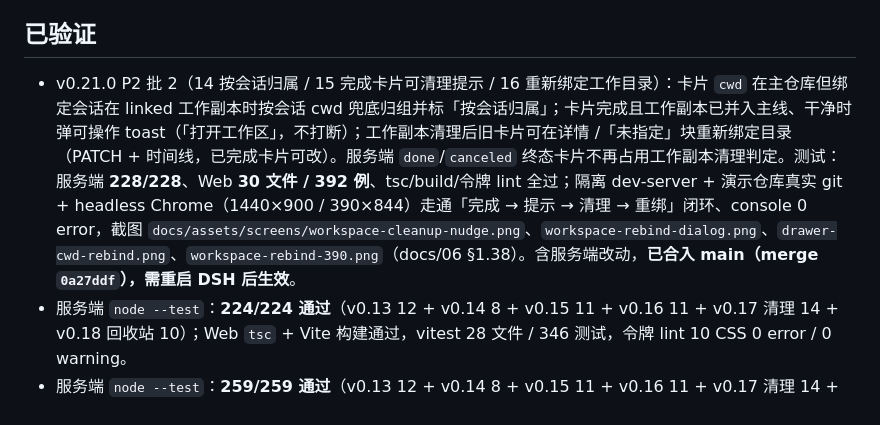
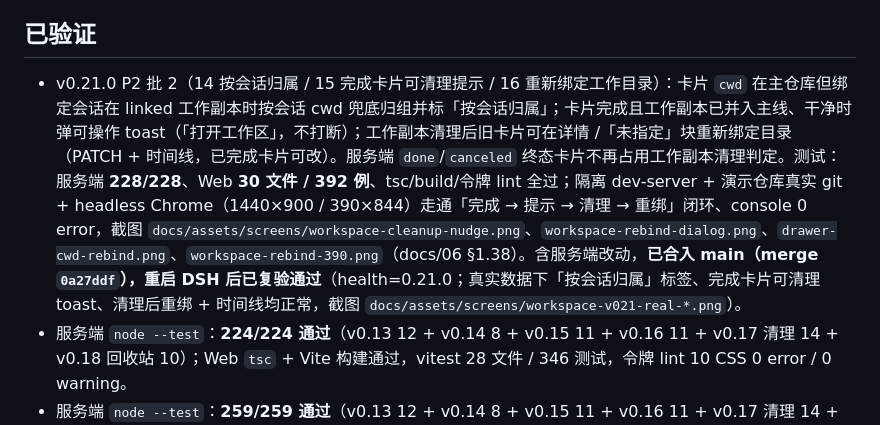
Before and after one commit to roxorlt/dsh-kanban, a Markdown page: README.md, the part around the change. GitHub-like rendering.

Commit message:
docs(v0.21.0): 真实宿主重启后复验通过——health=0.21.0、按会话归属标签、完成卡片可清理 toast、清理后重绑 + 时间线（含 3 张真实宿主截图）

```diff
--- a/README.md
+++ b/README.md
@@ -43,7 +43,7 @@
 
 ## 已验证
 
-- v0.21.0 P2 批 2（14 按会话归属 / 15 完成卡片可清理提示 / 16 重新绑定工作目录）：卡片 `cwd` 在主仓库但绑定会话在 linked 工作副本时按会话 cwd 兜底归组并标「按会话归属」；卡片完成且工作副本已并入主线、干净时弹可操作 toast（「打开工作区」，不打断）；工作副本清理后旧卡片可在详情 /「未指定」块重新绑定目录（PATCH + 时间线，已完成卡片可改）。服务端 `done`/`canceled` 终态卡片不再占用工作副本清理判定。测试：服务端 **228/228**、Web **30 文件 / 392 例**、tsc/build/令牌 lint 全过；隔离 dev-server + 演示仓库真实 git + headless Chrome（1440×900 / 390×844）走通「完成 → 提示 → 清理 → 重绑」闭环、console 0 error，截图 `docs/assets/screens/workspace-cleanup-nudge.png`、`workspace-rebind-dialog.png`、`drawer-cwd-rebind.png`、`workspace-rebind-390.png`（docs/06 §1.38）。含服务端改动，**已合入 main（merge `0a27ddf`），需重启 DSH 后生效**。
+- v0.21.0 P2 批 2（14 按会话归属 / 15 完成卡片可清理提示 / 16 重新绑定工作目录）：卡片 `cwd` 在主仓库但绑定会话在 linked 工作副本时按会话 cwd 兜底归组并标「按会话归属」；卡片完成且工作副本已并入主线、干净时弹可操作 toast（「打开工作区」，不打断）；工作副本清理后旧卡片可在详情 /「未指定」块重新绑定目录（PATCH + 时间线，已完成卡片可改）。服务端 `done`/`canceled` 终态卡片不再占用工作副本清理判定。测试：服务端 **228/228**、Web **30 文件 / 392 例**、tsc/build/令牌 lint 全过；隔离 dev-server + 演示仓库真实 git + headless Chrome（1440×900 / 390×844）走通「完成 → 提示 → 清理 → 重绑」闭环、console 0 error，截图 `docs/assets/screens/workspace-cleanup-nudge.png`、`workspace-rebind-dialog.png`、`drawer-cwd-rebind.png`、`workspace-rebind-390.png`（docs/06 §1.38）。含服务端改动，**已合入 main（merge `0a27ddf`），重启 DSH 后已复验通过**（health=0.21.0；真实数据下「按会话归属」标签、完成卡片可清理 toast、清理后重绑 + 时间线均正常，截图 `docs/assets/screens/workspace-v021-real-*.png`）。
 - 服务端 `node --test`：**224/224 通过**（v0.13 12 + v0.14 8 + v0.15 11 + v0.16 11 + v0.17 清理 14 + v0.18 回收站 10）；Web `tsc` + Vite 构建通过，vitest 28 文件 / 346 测试，令牌 lint 10 CSS 0 error / 0 warning。
 - 服务端 `node --test`：**259/259 通过**（v0.13 12 + v0.14 8 + v0.15 11 + v0.16 11 + v0.17 清理 14 + v0.18 回收站 10 + v0.20.1 自动绑定 31 + v0.21.0 工作区 4）；Web `tsc` + Vite 构建通过，vitest 31 文件 / 412 测试，令牌 lint 10 CSS 0 error / 0 warning。
 - v0.20.1 agent 建卡自动绑定会话/工作区：`kanban_create_card` 默认从工具上下文自动补全 `sessionId`/`cwd`/`workspaceId` 并写 `session_linked` 时间线；`sessionMode:"new"` 经宿主 `sessionController` 真实新建会话（标题=卡片标题、attach 工作区）并绑定，宿主不支持/失败时卡片照常创建 + warnings 降级；`"none"` 不绑。Web 对未绑会话卡片给「补绑推荐」（同工作区 > 同 cwd > 项目对应工作区分档，一键绑定，只推荐不自动改）。服务端 255/255（+31）、Web 375 例（+20）、tsc/build/令牌 lint 全过（docs/06 §1.37）。含服务端改动，**已合入 main（merge `e6d5f3e`），需重启 DSH 后复验**；补绑推荐纯前端刷新即生效。
```
Also changed, not shown: CHANGELOG.md (+1 -1 lines), docs/06-verification.md (+2 -2 lines), docs/assets/screens/workspace-v021-real-done-nudge.png (added), docs/assets/screens/workspace-v021-real-rebind-dialog.png (added), docs/assets/screens/workspace-v021-real-session-attribution.png (added).
